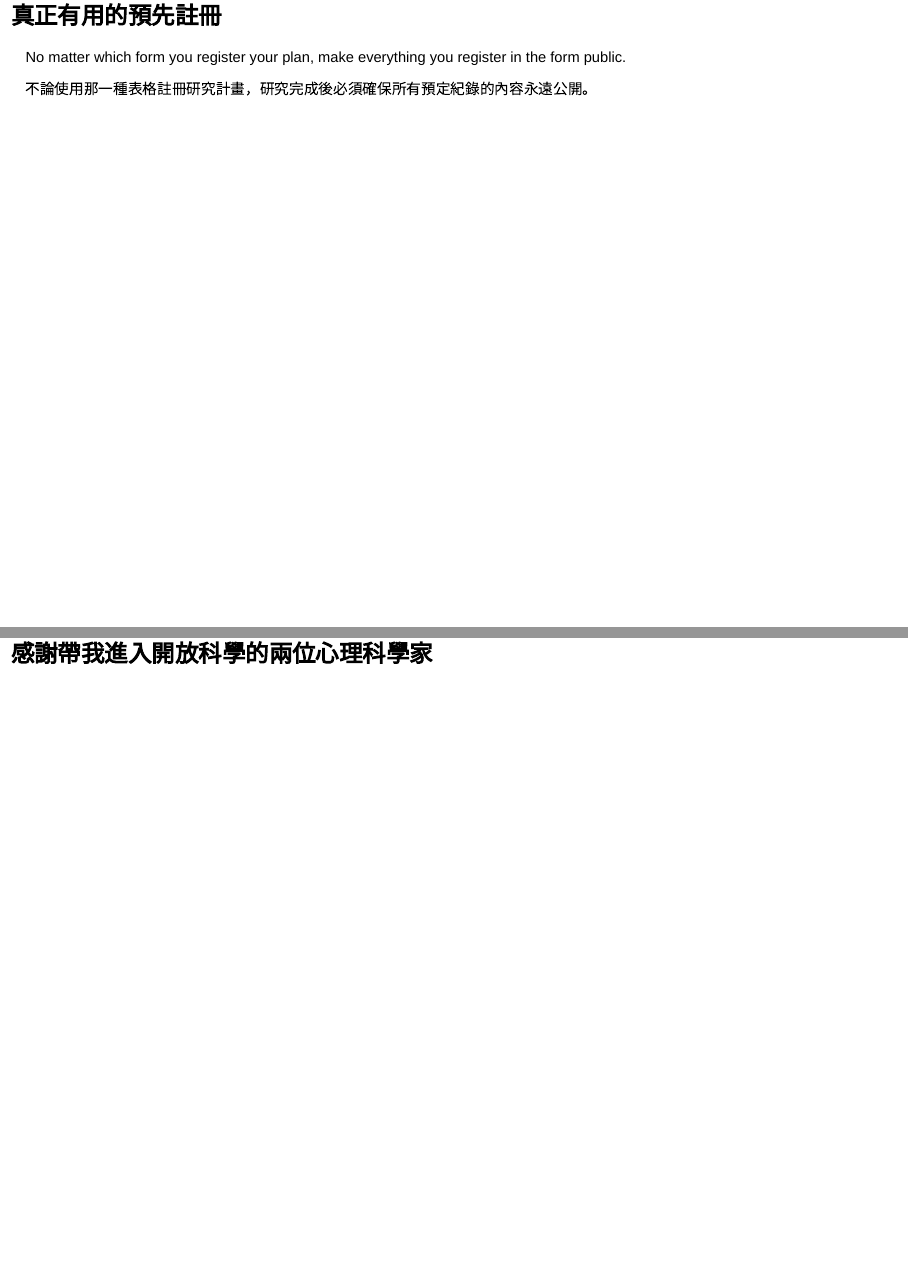
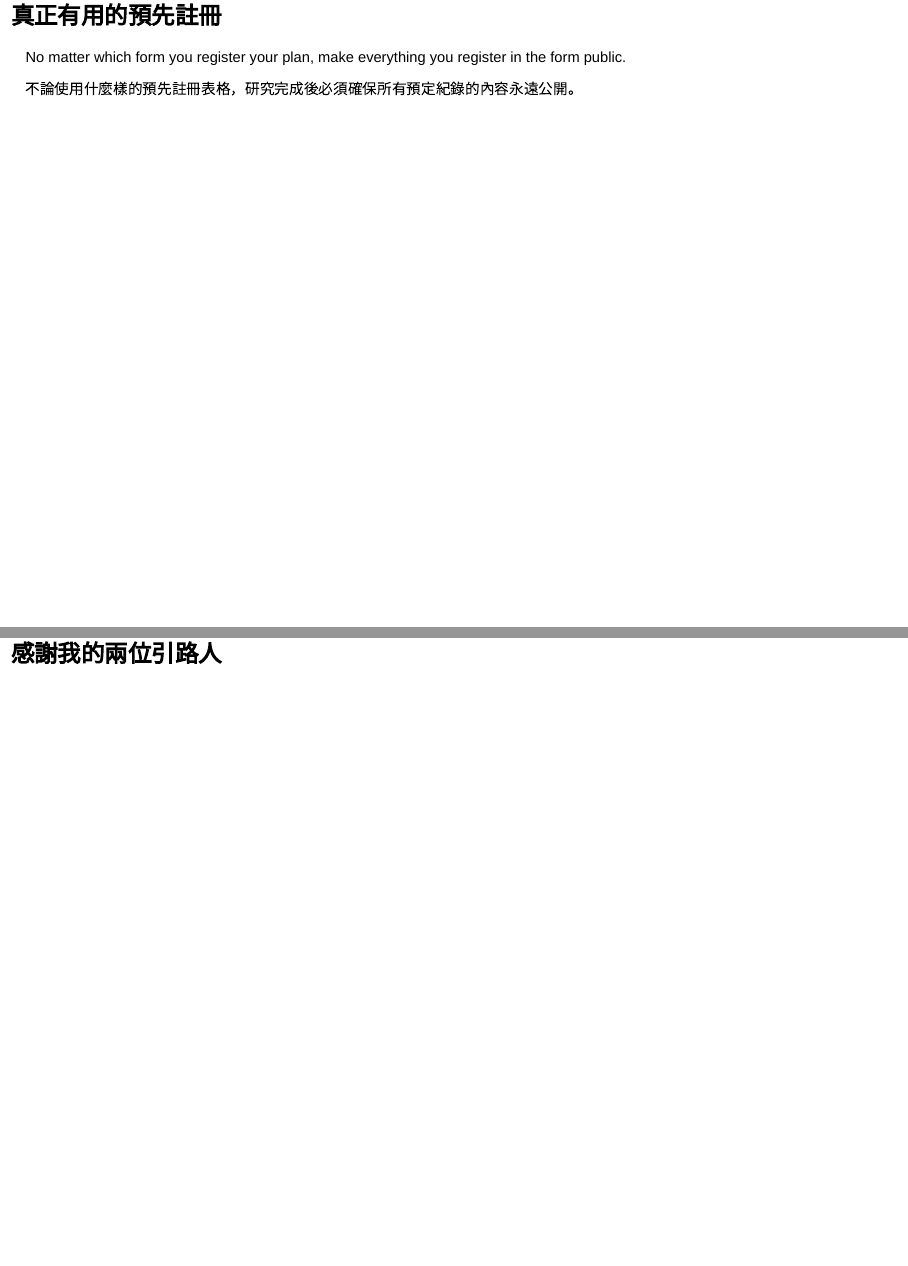
Before and after one commit to SCgeeker/NCKU0803talk, an R Markdown document (2018aug.Rmd): pages 48 and 115 of 117, joined at a grey line. Rendered offline with R 4.5, knitr and Pandoc, with nearby package versions; drawn as Slidy slides in place of the format the file asks for.

Commit message:
Suggestions about preregistration forms; Thanks my two mentors.

```diff
--- a/2018aug.Rmd
+++ b/2018aug.Rmd
@@ -301,7 +301,7 @@ knitr::kable(Prereg, row.names = FALSE, col.names = c("Information before Study"
 
 No matter which form you register your plan, make everything you register in the form public.
 
-不論使用那一種表格註冊研究計畫，研究完成後必須確保所有預定紀錄的內容永遠公開。
+不論使用什麼樣的預先註冊表格，研究完成後必須確保所有預定紀錄的內容永遠公開。
 
 ## 註冊報告(Registered Report)
 
@@ -760,7 +760,7 @@ knitr::include_url("https://fusiontables.googleusercontent.com/embedviz?q=select
 
 [開放七訣](https://osf.io/mxkap/)(Back et al., 2017 @ LMU)
 
-# 感謝帶我進入開放科學的兩位心理科學家{data-background="http://www.educationandlearning.nl/uploads/cfeal/inline-images/20160121_Centre%20for%20Education%20and%20Learning_032.jpg"}
+# 感謝我的兩位引路人{data-background="http://www.educationandlearning.nl/uploads/cfeal/inline-images/20160121_Centre%20for%20Education%20and%20Learning_032.jpg"}
 
 # Q & A Part 4
 
```
